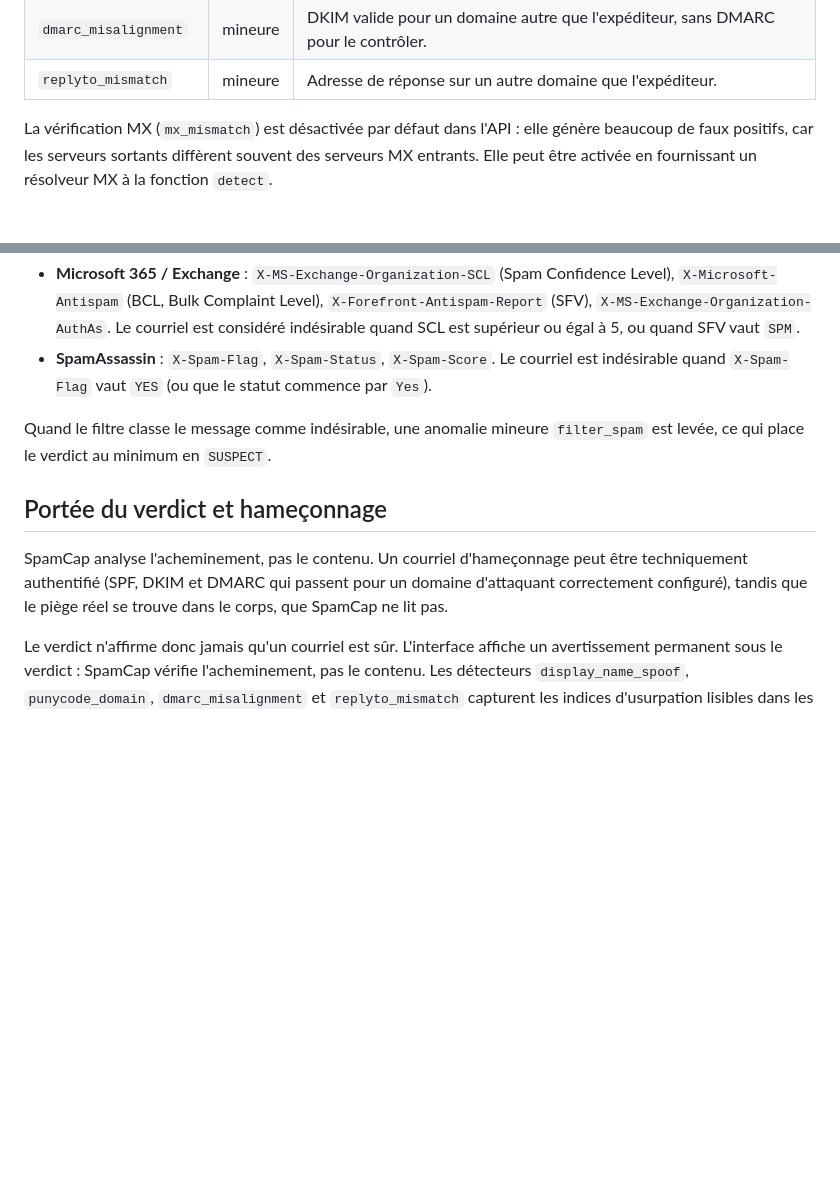
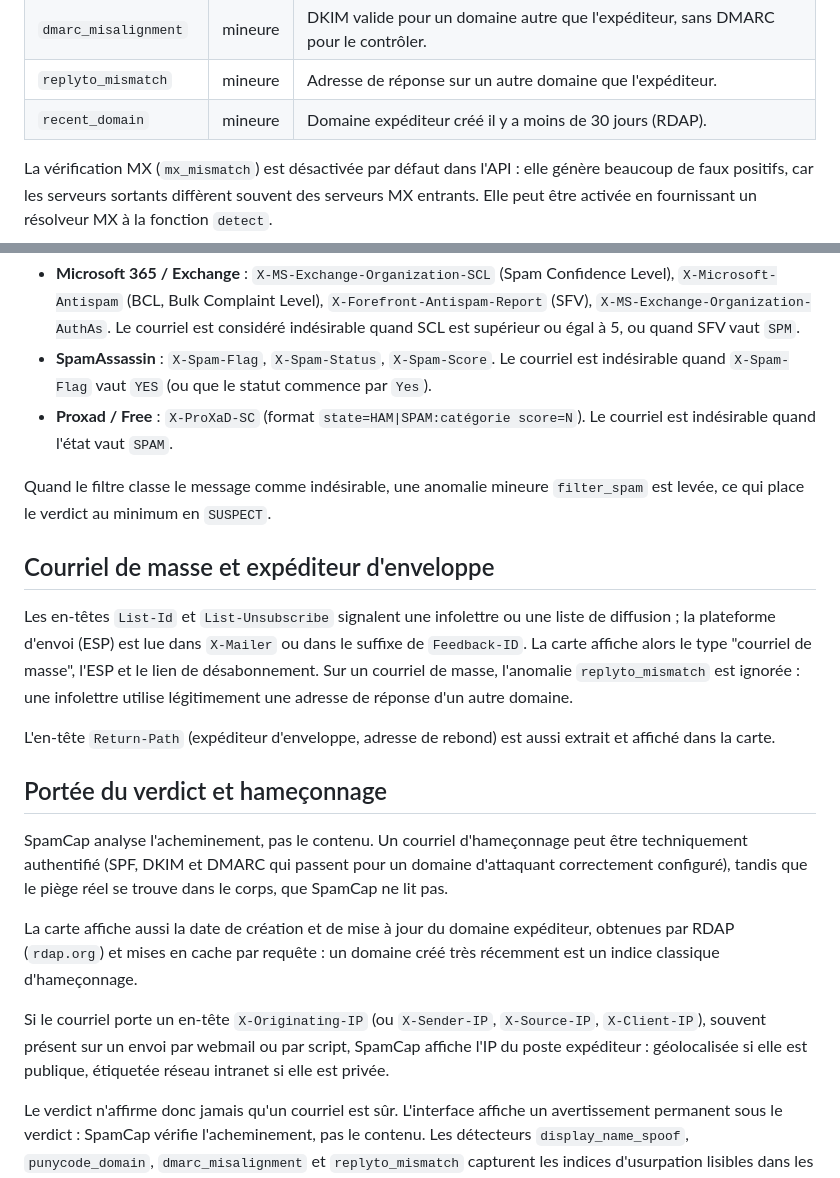
Before and after one commit to obook/spamcap, a Markdown page: SPEC.md, 2 parts joined by grey strips. Drawn GitHub-style; blank space fills up the shorter version.

```diff
--- a/SPEC.md
+++ b/SPEC.md
@@ -79,6 +79,7 @@ Chaque anomalie porte une sévérité (`minor` ou `major`).
 | `punycode_domain` | mineure | Domaine expéditeur internationalisé (punycode), vecteur d'homographe. |
 | `dmarc_misalignment` | mineure | DKIM valide pour un domaine autre que l'expéditeur, sans DMARC pour le contrôler. |
 | `replyto_mismatch` | mineure | Adresse de réponse sur un autre domaine que l'expéditeur. |
+| `recent_domain` | mineure | Domaine expéditeur créé il y a moins de 30 jours (RDAP). |
 
 La vérification MX (`mx_mismatch`) est désactivée par défaut dans l'API : elle
 génère beaucoup de faux positifs, car les serveurs sortants diffèrent souvent
@@ -144,9 +145,23 @@ la liste s'étend en ajoutant une fonction de détection :
 - **SpamAssassin** : `X-Spam-Flag`, `X-Spam-Status`, `X-Spam-Score`. Le courriel
   est indésirable quand `X-Spam-Flag` vaut `YES` (ou que le statut commence par
   `Yes`).
+- **Proxad / Free** : `X-ProXaD-SC` (format `state=HAM|SPAM:catégorie score=N`).
+  Le courriel est indésirable quand l'état vaut `SPAM`.
 
 Quand le filtre classe le message comme indésirable, une anomalie mineure
 `filter_spam` est levée, ce qui place le verdict au minimum en `SUSPECT`.
+
+## Courriel de masse et expéditeur d'enveloppe
+
+Les en-têtes `List-Id` et `List-Unsubscribe` signalent une infolettre ou une
+liste de diffusion ; la plateforme d'envoi (ESP) est lue dans `X-Mailer` ou dans
+le suffixe de `Feedback-ID`. La carte affiche alors le type "courriel de masse",
+l'ESP et le lien de désabonnement. Sur un courriel de masse, l'anomalie
+`replyto_mismatch` est ignorée : une infolettre utilise légitimement une adresse
+de réponse d'un autre domaine.
+
+L'en-tête `Return-Path` (expéditeur d'enveloppe, adresse de rebond) est aussi
+extrait et affiché dans la carte.
 
 ## Portée du verdict et hameçonnage
 
@@ -154,6 +169,15 @@ SpamCap analyse l'acheminement, pas le contenu. Un courriel d'hameçonnage peut
 être techniquement authentifié (SPF, DKIM et DMARC qui passent pour un domaine
 d'attaquant correctement configuré), tandis que le piège réel se trouve dans le
 corps, que SpamCap ne lit pas.
+
+La carte affiche aussi la date de création et de mise à jour du domaine
+expéditeur, obtenues par RDAP (`rdap.org`) et mises en cache par requête : un
+domaine créé très récemment est un indice classique d'hameçonnage.
+
+Si le courriel porte un en-tête `X-Originating-IP` (ou `X-Sender-IP`,
+`X-Source-IP`, `X-Client-IP`), souvent présent sur un envoi par webmail ou par
+script, SpamCap affiche l'IP du poste expéditeur : géolocalisée si elle est
+publique, étiquetée réseau intranet si elle est privée.
 
 Le verdict n'affirme donc jamais qu'un courriel est sûr. L'interface affiche un
 avertissement permanent sous le verdict : SpamCap vérifie l'acheminement, pas le
```
Also changed, not shown: README.md (+12 -0 lines), media/screen1.png (added), media/screen2.png (added).
